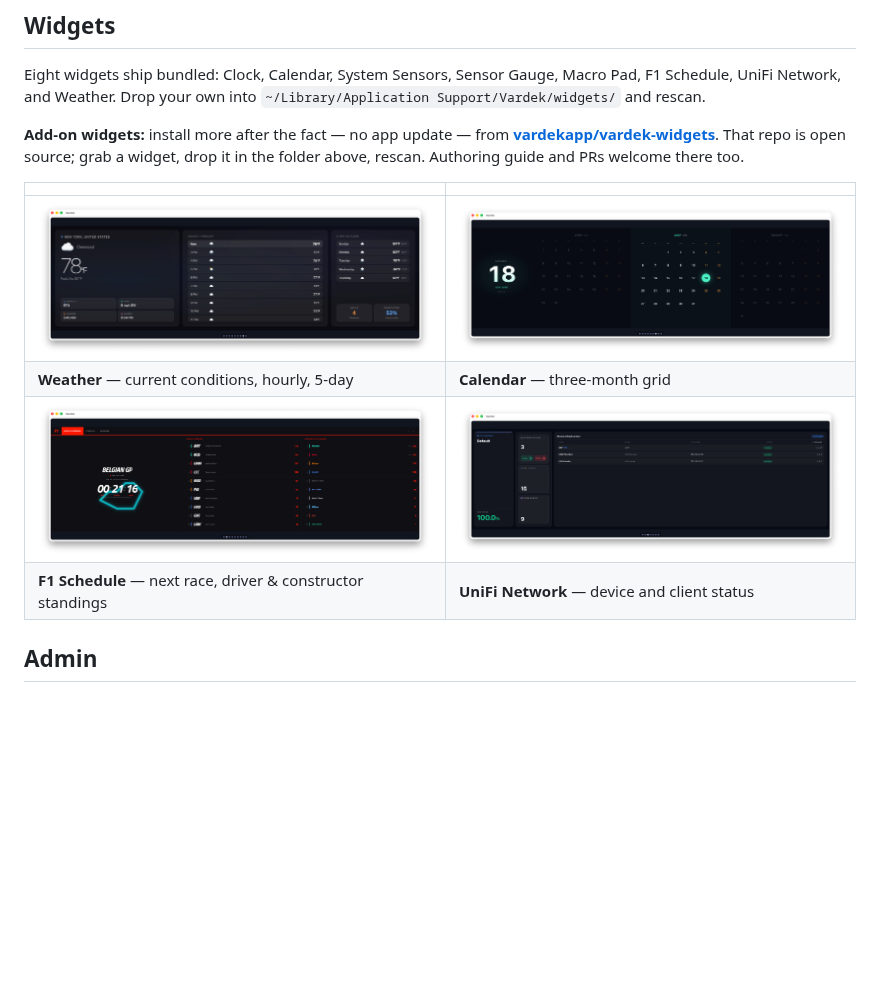
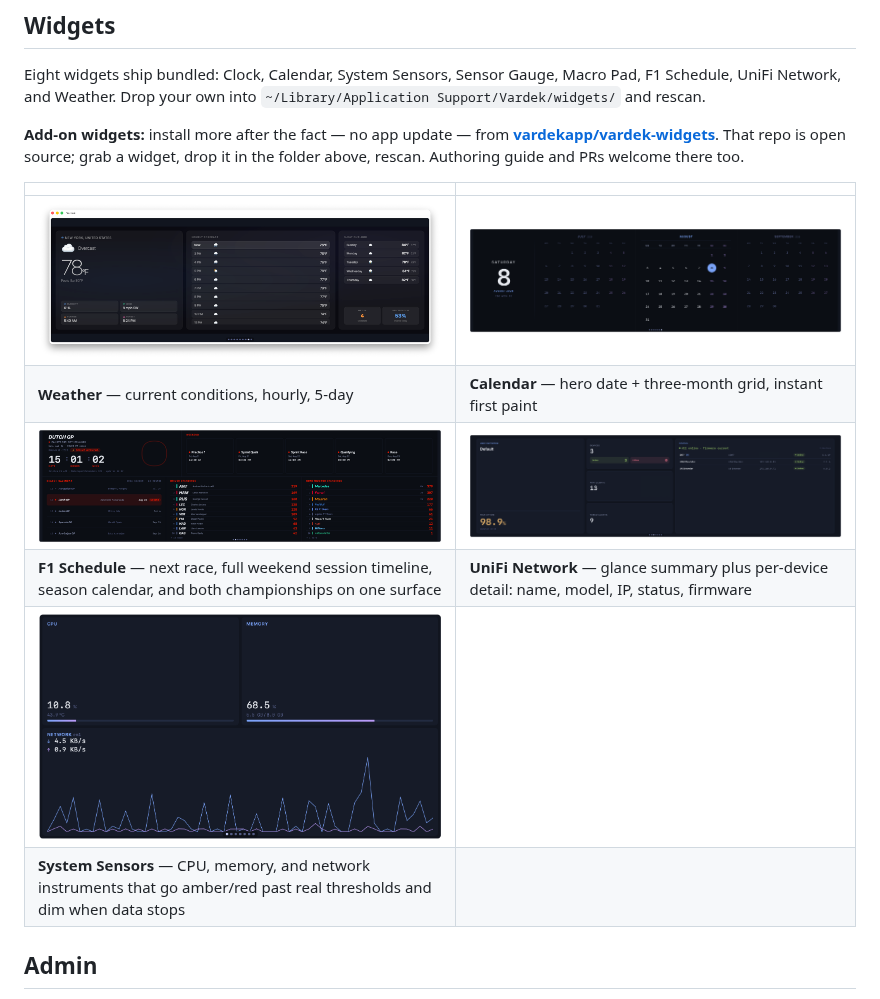
Before and after one commit to vardekapp/Vardek, a Markdown page: README.md, the part around the change. GitHub-like rendering; pictures changed too: assets/screenshots/calendar.png, assets/screenshots/f1.png, assets/screenshots/system-sensors.png (added); blank space fills up the shorter version.

Commit message:
README: updated widget descriptions + fresh panel screenshots (1.0.7)
F1 Schedule consolidated to one surface, UniFi per-device detail, Calendar
retheme, System Sensors thresholds - screenshots captured from the live
Xeneon Edge panel.

```diff
--- a/README.md
+++ b/README.md
@@ -67,9 +67,11 @@ Authoring guide and PRs welcome there too.
 | | |
 |---|---|
 | ![Weather](assets/screenshots/weather.png) | ![Calendar](assets/screenshots/calendar.png) |
-| **Weather** — current conditions, hourly, 5-day | **Calendar** — three-month grid |
+| **Weather** — current conditions, hourly, 5-day | **Calendar** — hero date + three-month grid, instant first paint |
 | ![F1 Schedule](assets/screenshots/f1.png) | ![UniFi Network](assets/screenshots/unifi.png) |
-| **F1 Schedule** — next race, driver & constructor standings | **UniFi Network** — device and client status |
+| **F1 Schedule** — next race, full weekend session timeline, season calendar, and both championships on one surface | **UniFi Network** — glance summary plus per-device detail: name, model, IP, status, firmware |
+| ![System Sensors](assets/screenshots/system-sensors.png) | |
+| **System Sensors** — CPU, memory, and network instruments that go amber/red past real thresholds and dim when data stops | |
 
 ## Admin
 
```
